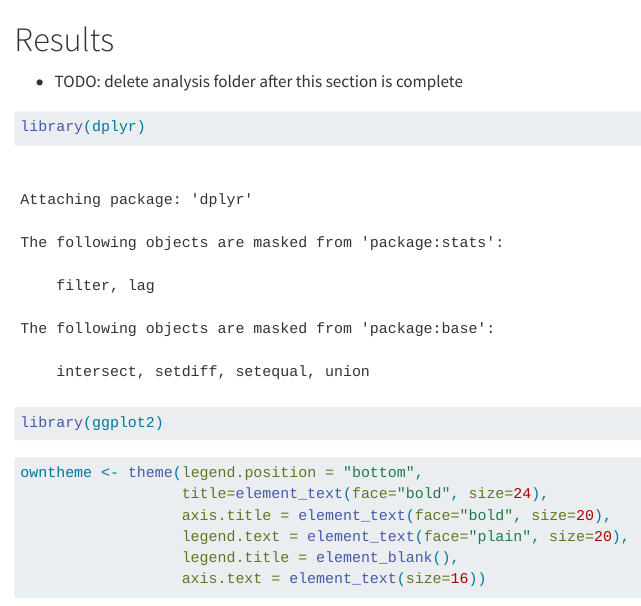
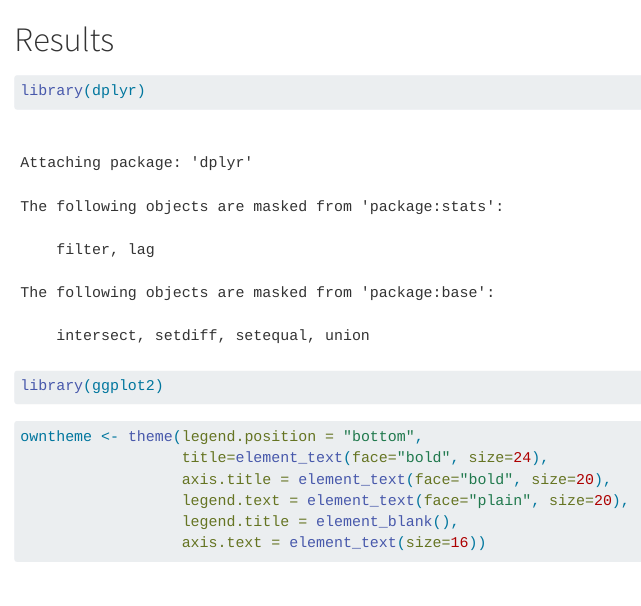
Before and after one commit to maxwestphal/cases_simstudy, a Quarto document (2_analysis.qmd): the page in a window 1100 px wide, from its top. Rendered offline with R 4.5, knitr and Pandoc in place of Quarto, with nearby package versions; some code elsewhere in the file could not run offline.

````diff
--- a/2_analysis.qmd
+++ b/2_analysis.qmd
@@ -1,7 +1,4 @@
 # Results {#sec-analysis}
-
-- TODO: delete analysis folder after this section is complete
-
 
 ```{r dependencies}
 library(dplyr)
````
Also changed, not shown: README.md (added).
